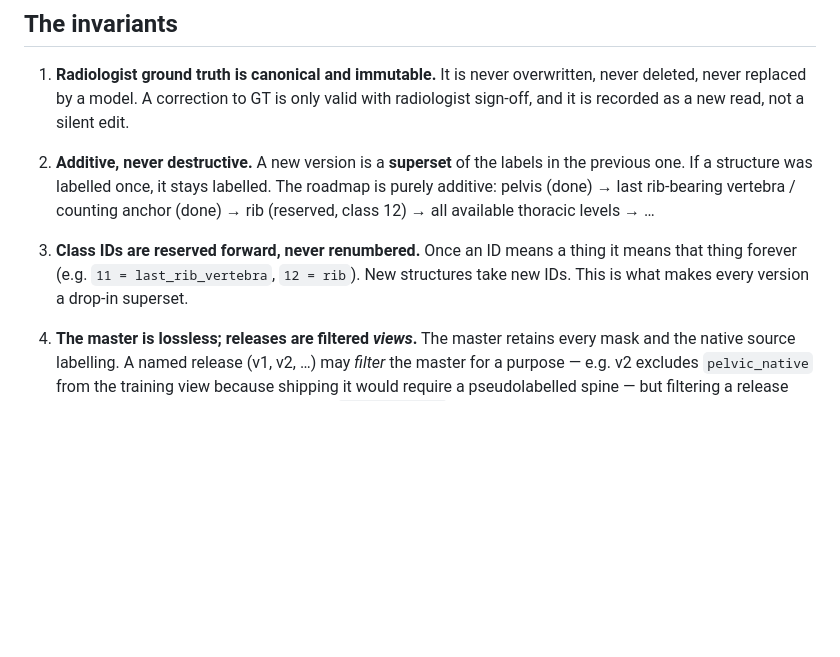
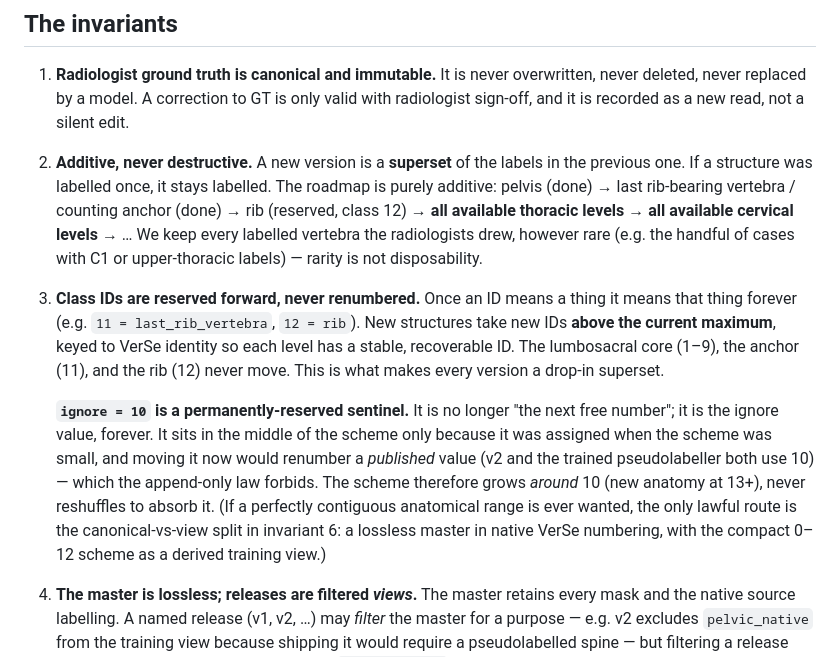
Before and after one commit to Gregory-Schwing-MD-PhD/CTSpinoPelvic1K, a Markdown page: docs/DATASET_PRINCIPLES.md, the part around the change. Rendered like a GitHub page; blank space fills up the shorter version.

Commit message:
docs: principles — include cervical too; ignore=10 is a reserved sentinel
Roadmap extends to all available cervical levels (rarity != disposability).
Clarify that ignore=10 is now a permanently-reserved sentinel (moving it would
renumber a published value used by v2 + the trained model); new anatomy grows at
13+ keyed to VerSe identity, never reshuffling around 10.

Co-Authored-By: Claude Opus 4.8 (1M context) <noreply@anthropic.com>

```diff
--- a/docs/DATASET_PRINCIPLES.md
+++ b/docs/DATASET_PRINCIPLES.md
@@ -17,13 +17,27 @@ Treat it as **write-once**.
 2. **Additive, never destructive.** A new version is a **superset** of the
    labels in the previous one. If a structure was labelled once, it stays
    labelled. The roadmap is purely additive: pelvis (done) → last rib-bearing
-   vertebra / counting anchor (done) → rib (reserved, class 12) → all available
-   thoracic levels → …
+   vertebra / counting anchor (done) → rib (reserved, class 12) → **all available
+   thoracic levels** → **all available cervical levels** → … We keep every
+   labelled vertebra the radiologists drew, however rare (e.g. the handful of
+   cases with C1 or upper-thoracic labels) — rarity is not disposability.
 
 3. **Class IDs are reserved forward, never renumbered.** Once an ID means a
    thing it means that thing forever (e.g. `11 = last_rib_vertebra`,
-   `12 = rib`). New structures take new IDs. This is what makes every version a
-   drop-in superset.
+   `12 = rib`). New structures take new IDs **above the current maximum**, keyed
+   to VerSe identity so each level has a stable, recoverable ID. The lumbosacral
+   core (1–9), the anchor (11), and the rib (12) never move. This is what makes
+   every version a drop-in superset.
+
+   **`ignore = 10` is a permanently-reserved sentinel.** It is no longer "the
+   next free number"; it is the ignore value, forever. It sits in the middle of
+   the scheme only because it was assigned when the scheme was small, and moving
+   it now would renumber a *published* value (v2 and the trained pseudolabeller
+   both use 10) — which the append-only law forbids. The scheme therefore grows
+   *around* 10 (new anatomy at 13+), never reshuffles to absorb it. (If a
+   perfectly contiguous anatomical range is ever wanted, the only lawful route is
+   the canonical-vs-view split in invariant 6: a lossless master in native VerSe
+   numbering, with the compact 0–12 scheme as a derived training view.)
 
 4. **The master is lossless; releases are filtered *views*.** The master
    retains every mask and the native source labelling. A named release (v1, v2,
```
